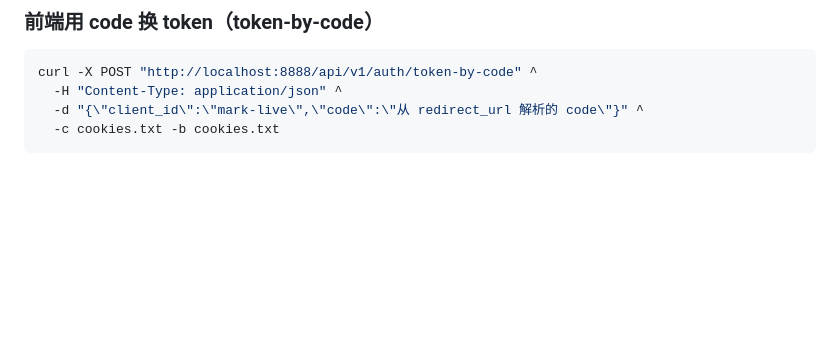
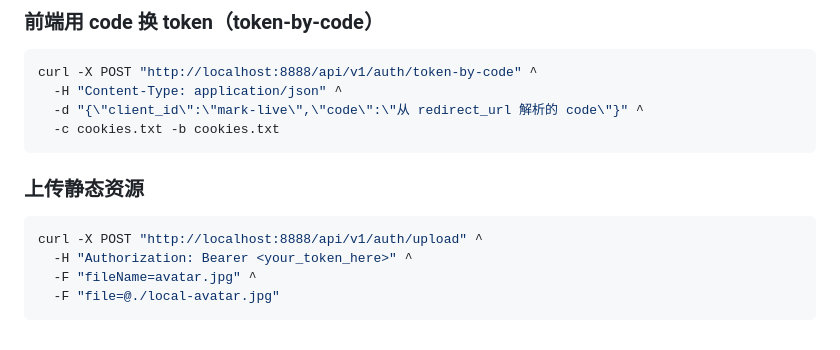
Before and after one commit to xumpxxhh/Monai-auth, a Markdown page: docs/api.md, the part around one of its changes. Rendered like a GitHub page; blank space fills up the shorter version.

````diff
--- a/docs/api.md
+++ b/docs/api.md
@@ -408,3 +452,12 @@ curl -X POST "http://localhost:8888/api/v1/auth/token-by-code" ^
   -d "{\"client_id\":\"mark-live\",\"code\":\"从 redirect_url 解析的 code\"}" ^
   -c cookies.txt -b cookies.txt
 ```
+
+### 上传静态资源
+
+```bash
+curl -X POST "http://localhost:8888/api/v1/auth/upload" ^
+  -H "Authorization: Bearer <your_token_here>" ^
+  -F "fileName=avatar.jpg" ^
+  -F "file=@./local-avatar.jpg"
+```
````
Also changed, not shown: other parts of docs/api.md (+44 -0 lines).
